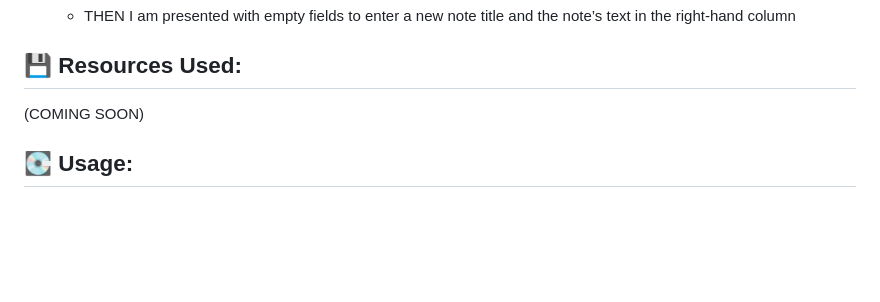
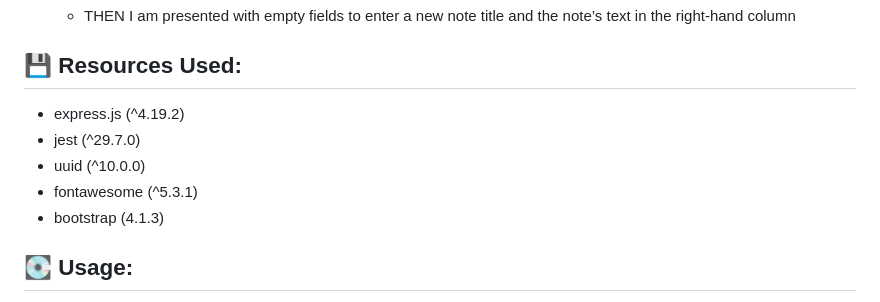
Before and after one commit to jwilferd10/QuickNote, a Markdown page: README.md, the part around the change. Drawn GitHub-style; blank space fills up the shorter version.

Commit message:
Readme: Added the resources used

```diff
--- a/README.md
+++ b/README.md
@@ -46,7 +46,11 @@ Simply put, QuickNote is a tool that's ideal for anyone looking to keep track of
    - THEN I am presented with empty fields to enter a new note title and the note’s text in the right-hand column
 
 ## :floppy_disk: Resources Used:
-(COMING SOON)
+- express.js (^4.19.2)
+- jest (^29.7.0)
+- uuid (^10.0.0)
+- fontawesome (^5.3.1)
+- bootstrap (4.1.3)
 
 ## :minidisc: Usage:
   - The `Note Header` will change based on current actions
```
